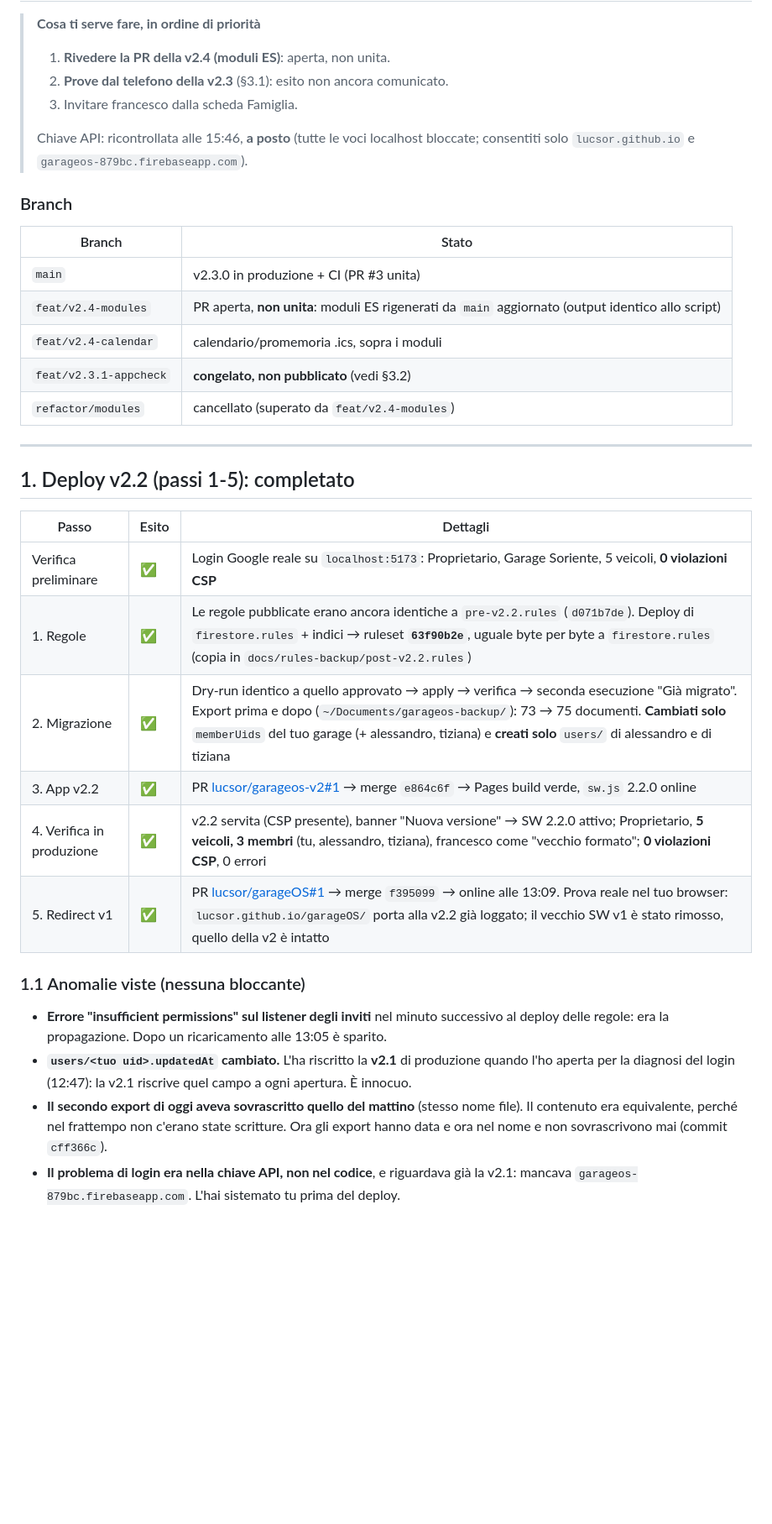
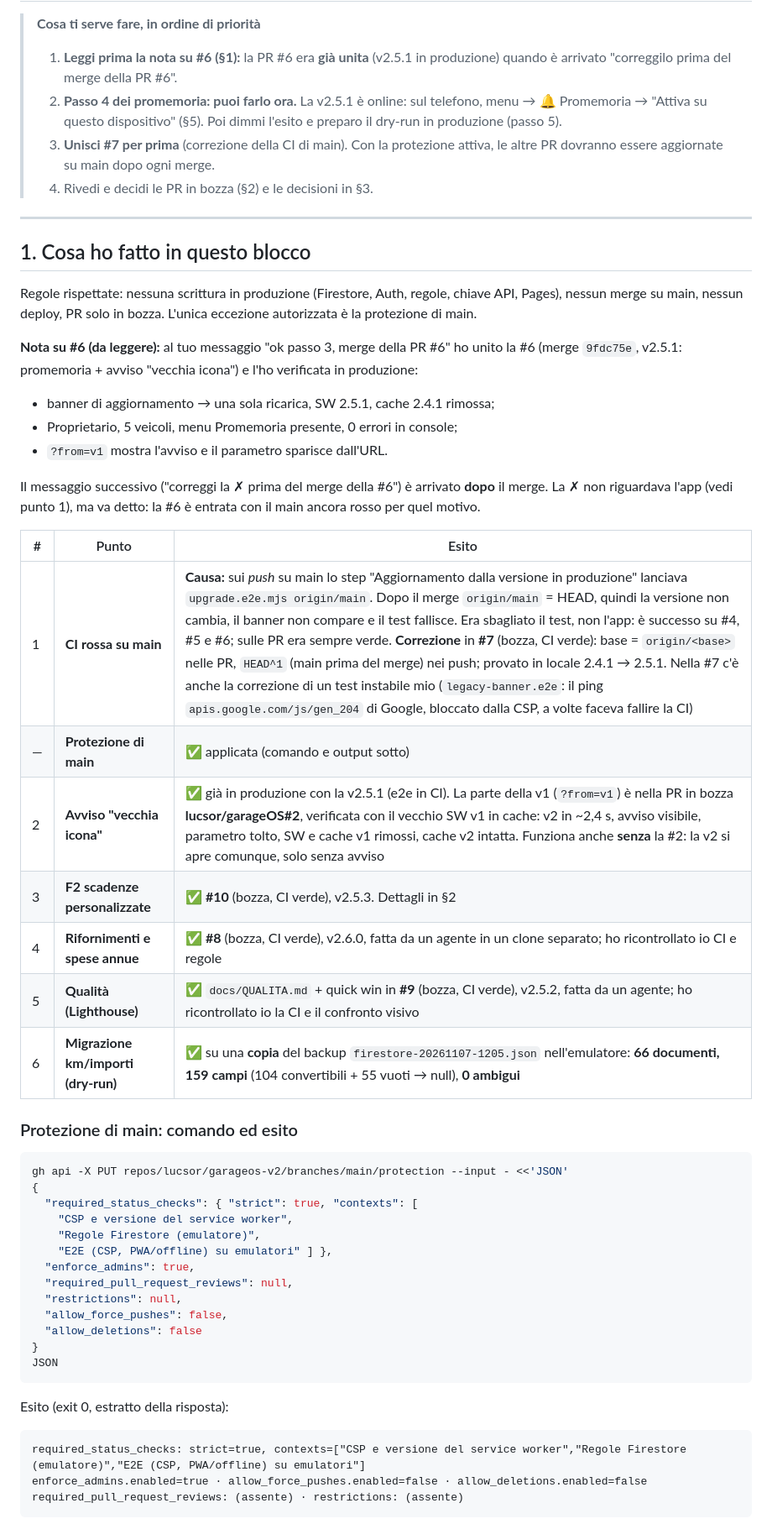
Before and after one commit to lucsor/garageos-v2, a Markdown page: docs/STATO.md, the part around one of its changes. Shown at 84% size. Drawn GitHub-style; blank space fills up the shorter version.

````diff
--- a/docs/STATO.md
+++ b/docs/STATO.md
@@ -2,36 +2,53 @@
 
 > **Cosa ti serve fare, in ordine di priorità**
-> 1. **Rivedere la PR della v2.4 (moduli ES)**: aperta, non unita.
-> 2. **Prove dal telefono della v2.3** (§3.1): esito non ancora comunicato.
-> 3. Invitare francesco dalla scheda Famiglia.
->
-> Chiave API: ricontrollata alle 15:46, **a posto** (tutte le voci localhost bloccate; consentiti solo `lucsor.github.io` e `garageos-879bc.firebaseapp.com`).
-
-### Branch
-| Branch | Stato |
-|---|---|
-| `main` | v2.3.0 in produzione + CI (PR #3 unita) |
-| `feat/v2.4-modules` | PR aperta, **non unita**: moduli ES rigenerati da `main` aggiornato (output identico allo script) |
-| `feat/v2.4-calendar` | calendario/promemoria .ics, sopra i moduli |
-| `feat/v2.3.1-appcheck` | **congelato, non pubblicato** (vedi §3.2) |
-| `refactor/modules` | cancellato (superato da `feat/v2.4-modules`) |
+> 1. **Leggi prima la nota su #6 (§1):** la PR #6 era **già unita** (v2.5.1 in produzione) quando è arrivato "correggilo prima del merge della PR #6".
+> 2. **Passo 4 dei promemoria: puoi farlo ora.** La v2.5.1 è online: sul telefono, menu → 🔔 Promemoria → "Attiva su questo dispositivo" (§5). Poi dimmi l'esito e preparo il dry-run in produzione (passo 5).
+> 3. **Unisci #7 per prima** (correzione della CI di main). Con la protezione attiva, le altre PR dovranno essere aggiornate su main dopo ogni merge.
+> 4. Rivedi e decidi le PR in bozza (§2) e le decisioni in §3.
 
 ---
 
-## 1. Deploy v2.2 (passi 1-5): completato
+## 1. Cosa ho fatto in questo blocco
 
-| Passo | Esito | Dettagli |
+Regole rispettate: nessuna scrittura in produzione (Firestore, Auth, regole, chiave API, Pages), nessun merge su main, nessun deploy, PR solo in bozza. L'unica eccezione autorizzata è la protezione di main.
+
+**Nota su #6 (da leggere):** al tuo messaggio "ok passo 3, merge della PR #6" ho unito la #6 (merge `9fdc75e`, v2.5.1: promemoria + avviso "vecchia icona") e l'ho verificata in produzione:
+- banner di aggiornamento → una sola ricarica, SW 2.5.1, cache 2.4.1 rimossa;
+- Proprietario, 5 veicoli, menu Promemoria presente, 0 errori in console;
+- `?from=v1` mostra l'avviso e il parametro sparisce dall'URL.
+
+Il messaggio successivo ("correggi la ✗ prima del merge della #6") è arrivato **dopo** il merge. La ✗ non riguardava l'app (vedi punto 1), ma va detto: la #6 è entrata con il main ancora rosso per quel motivo.
+
+| # | Punto | Esito |
 |---|---|---|
-| Verifica preliminare | ✅ | Login Google reale su `localhost:5173`: Proprietario, Garage Soriente, 5 veicoli, **0 violazioni CSP** |
-| 1. Regole | ✅ | Le regole pubblicate erano ancora identiche a `pre-v2.2.rules` (`d071b7de`). Deploy di `firestore.rules` + indici → ruleset **`63f90b2e`**, uguale byte per byte a `firestore.rules` (copia in `docs/rules-backup/post-v2.2.rules`) |
-| 2. Migrazione | ✅ | Dry-run identico a quello approvato → apply → verifica → seconda esecuzione "Già migrato". Export prima e dopo (`~/Documents/garageos-backup/`): 73 → 75 documenti. **Cambiati solo** `memberUids` del tuo garage (+ alessandro, tiziana) e **creati solo** `users/` di alessandro e di tiziana |
-| 3. App v2.2 | ✅ | PR [lucsor/garageos-v2#1](https://github.com/lucsor/garageos-v2/pull/1) → merge `e864c6f` → Pages build verde, `sw.js` 2.2.0 online |
-| 4. Verifica in produzione | ✅ | v2.2 servita (CSP presente), banner "Nuova versione" → SW 2.2.0 attivo; Proprietario, **5 veicoli, 3 membri** (tu, alessandro, tiziana), francesco come "vecchio formato"; **0 violazioni CSP**, 0 errori |
-| 5. Redirect v1 | ✅ | PR [lucsor/garageOS#1](https://github.com/lucsor/garageOS/pull/1) → merge `f395099` → online alle 13:09. Prova reale nel tuo browser: `lucsor.github.io/garageOS/` porta alla v2.2 già loggato; il vecchio SW v1 è stato rimosso, quello della v2 è intatto |
+| 1 | **CI rossa su main** | **Causa:** sui *push* su main lo step "Aggiornamento dalla versione in produzione" lanciava `upgrade.e2e.mjs origin/main`. Dopo il merge `origin/main` = HEAD, quindi la versione non cambia, il banner non compare e il test fallisce. Era sbagliato il test, non l'app: è successo su #4, #5 e #6; sulle PR era sempre verde. **Correzione** in **#7** (bozza, CI verde): base = `origin/<base>` nelle PR, `HEAD^1` (main prima del merge) nei push; provato in locale 2.4.1 → 2.5.1. Nella #7 c'è anche la correzione di un test instabile mio (`legacy-banner.e2e`: il ping `apis.google.com/js/gen_204` di Google, bloccato dalla CSP, a volte faceva fallire la CI) |
+| — | **Protezione di main** | ✅ applicata (comando e output sotto) |
+| 2 | **Avviso "vecchia icona"** | ✅ già in produzione con la v2.5.1 (e2e in CI). La parte della v1 (`?from=v1`) è nella PR in bozza **lucsor/garageOS#2**, verificata con il vecchio SW v1 in cache: v2 in ~2,4 s, avviso visibile, parametro tolto, SW e cache v1 rimossi, cache v2 intatta. Funziona anche **senza** la #2: la v2 si apre comunque, solo senza avviso |
+| 3 | **F2 scadenze personalizzate** | ✅ **#10** (bozza, CI verde), v2.5.3. Dettagli in §2 |
+| 4 | **Rifornimenti e spese annue** | ✅ **#8** (bozza, CI verde), v2.6.0, fatta da un agente in un clone separato; ho ricontrollato io CI e regole |
+| 5 | **Qualità (Lighthouse)** | ✅ `docs/QUALITA.md` + quick win in **#9** (bozza, CI verde), v2.5.2, fatta da un agente; ho ricontrollato io la CI e il confronto visivo |
+| 6 | **Migrazione km/importi (dry-run)** | ✅ su una **copia** del backup `firestore-20261107-1205.json` nell'emulatore: **66 documenti, 159 campi** (104 convertibili + 55 vuoti → null), **0 ambigui** |
 
-### 1.1 Anomalie viste (nessuna bloccante)
-- **Errore "insufficient permissions" sul listener degli inviti** nel minuto successivo al deploy delle regole: era la propagazione. Dopo un ricaricamento alle 13:05 è sparito.
-- **`users/<tuo uid>.updatedAt` cambiato.** L'ha riscritto la **v2.1** di produzione quando l'ho aperta per la diagnosi del login (12:47): la v2.1 riscrive quel campo a ogni apertura. È innocuo.
-- **Il secondo export di oggi aveva sovrascritto quello del mattino** (stesso nome file). Il contenuto era equivalente, perché nel frattempo non c'erano state scritture. Ora gli export hanno data e ora nel nome e non sovrascrivono mai (commit `cff366c`).
-- **Il problema di login era nella chiave API, non nel codice**, e riguardava già la v2.1: mancava `garageos-879bc.firebaseapp.com`. L'hai sistemato tu prima del deploy.
+### Protezione di main: comando ed esito
+```sh
+gh api -X PUT repos/lucsor/garageos-v2/branches/main/protection --input - <<'JSON'
+{
+  "required_status_checks": { "strict": true, "contexts": [
+    "CSP e versione del service worker",
+    "Regole Firestore (emulatore)",
+    "E2E (CSP, PWA/offline) su emulatori" ] },
+  "enforce_admins": true,
+  "required_pull_request_reviews": null,
+  "restrictions": null,
+  "allow_force_pushes": false,
+  "allow_deletions": false
+}
+JSON
+```
+Esito (exit 0, estratto della risposta):
+```
+required_status_checks: strict=true, contexts=["CSP e versione del service worker","Regole Firestore (emulatore)","E2E (CSP, PWA/offline) su emulatori"]
+enforce_admins.enabled=true · allow_force_pushes.enabled=false · allow_deletions.enabled=false
+required_pull_request_reviews: (assente) · restrictions: (assente)
+```
 
````
Also changed, not shown: other parts of docs/STATO.md (+102 -122 lines).
